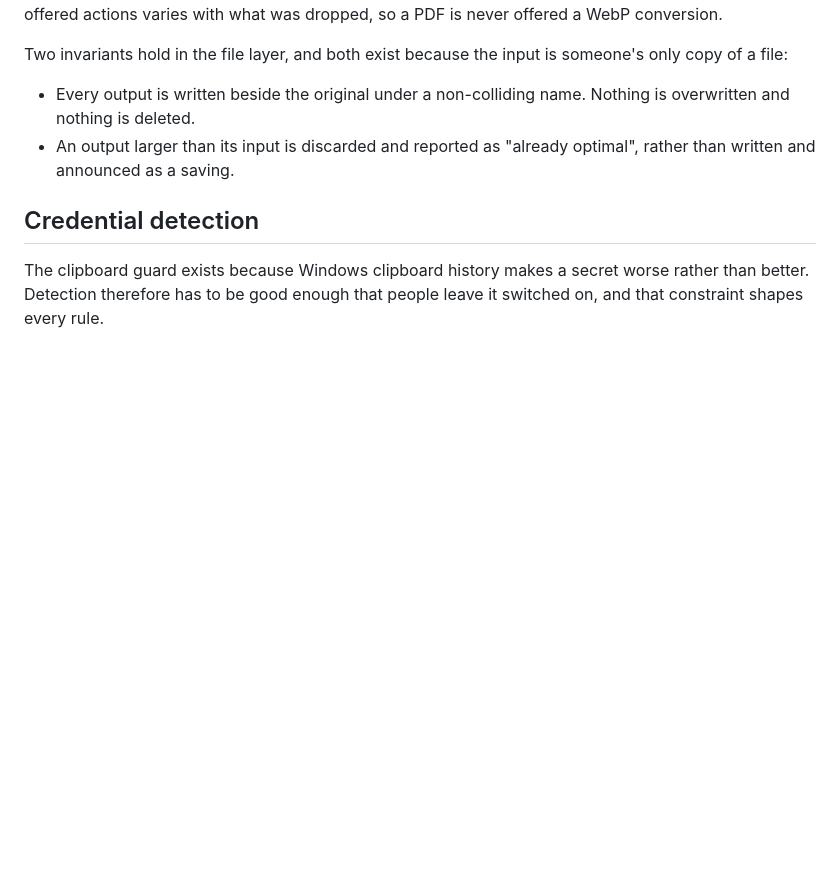
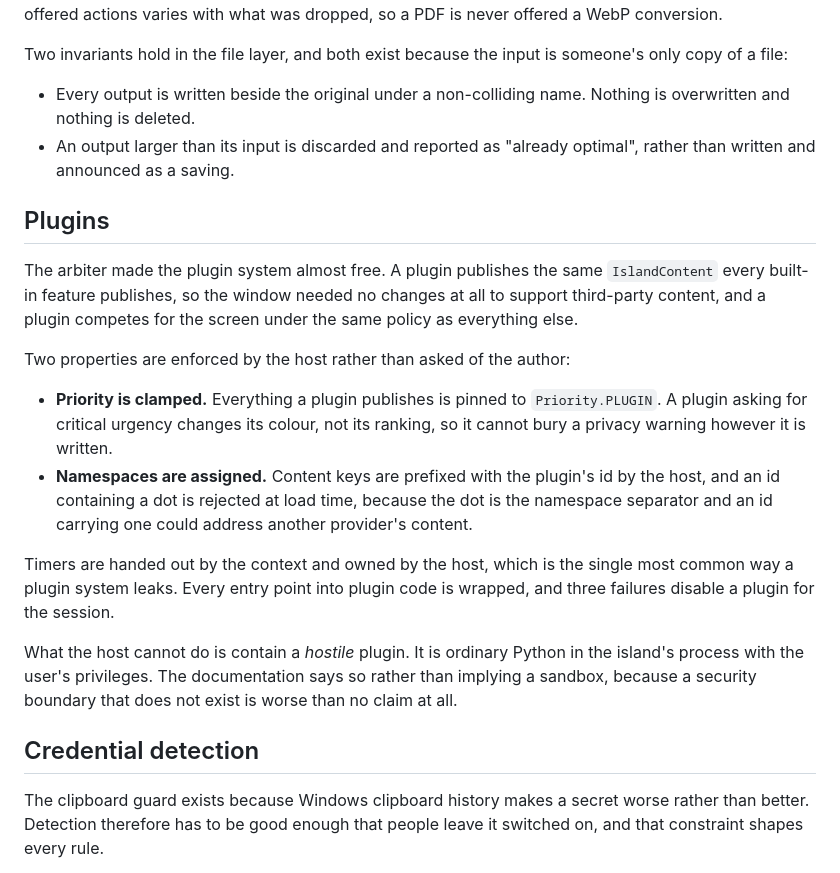
Before and after one commit to Unknown122-coder/adaptive-dynamic-island, a Markdown page: docs/architecture.md, the part around the change. GitHub-like rendering; blank space fills up the shorter version.

```diff
--- a/docs/architecture.md
+++ b/docs/architecture.md
@@ -158,6 +158,34 @@ someone's only copy of a file:
 - An output larger than its input is discarded and reported as "already
   optimal", rather than written and announced as a saving.
 
+## Plugins
+
+The arbiter made the plugin system almost free. A plugin publishes the
+same `IslandContent` every built-in feature publishes, so the window
+needed no changes at all to support third-party content, and a plugin
+competes for the screen under the same policy as everything else.
+
+Two properties are enforced by the host rather than asked of the author:
+
+- **Priority is clamped.** Everything a plugin publishes is pinned to
+  `Priority.PLUGIN`. A plugin asking for critical urgency changes its
+  colour, not its ranking, so it cannot bury a privacy warning however it
+  is written.
+- **Namespaces are assigned.** Content keys are prefixed with the plugin's
+  id by the host, and an id containing a dot is rejected at load time,
+  because the dot is the namespace separator and an id carrying one could
+  address another provider's content.
+
+Timers are handed out by the context and owned by the host, which is the
+single most common way a plugin system leaks. Every entry point into
+plugin code is wrapped, and three failures disable a plugin for the
+session.
+
+What the host cannot do is contain a *hostile* plugin. It is ordinary
+Python in the island's process with the user's privileges. The
+documentation says so rather than implying a sandbox, because a security
+boundary that does not exist is worse than no claim at all.
+
 ## Credential detection
 
 The clipboard guard exists because Windows clipboard history makes a
```
Also changed, not shown: README.md (+36 -1 lines), docs/plugins.md (added, +145 -0 lines), docs/images/island-states.png, 11 other files.
